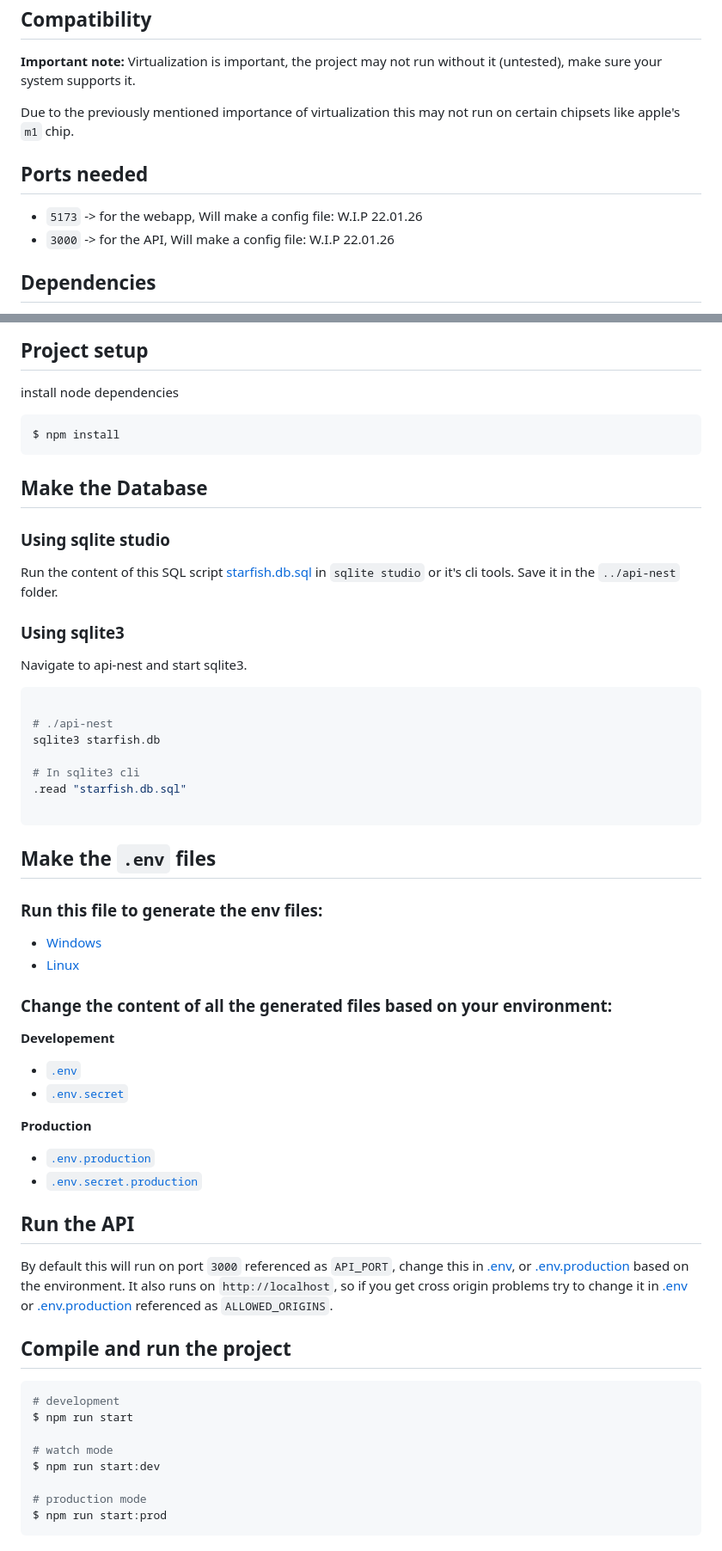
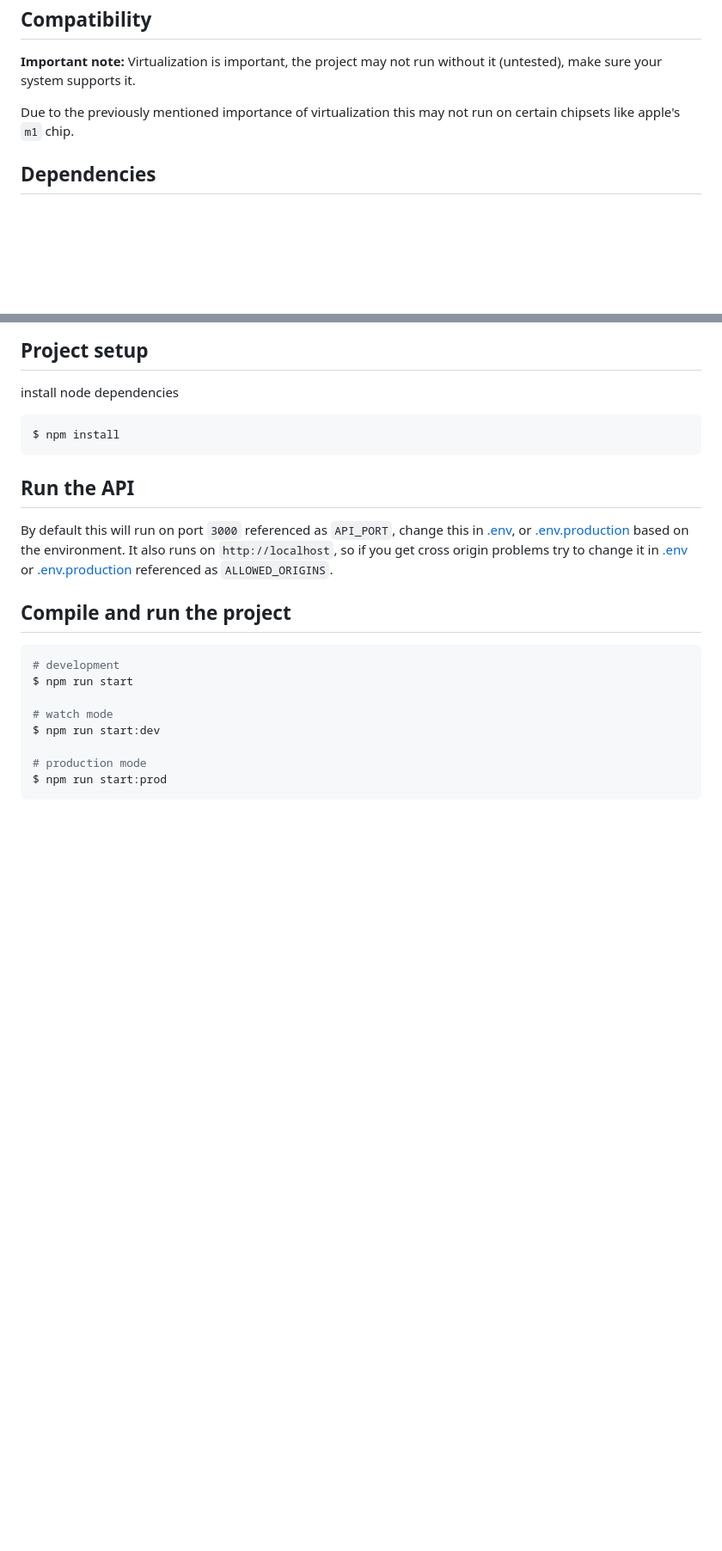
Before and after one commit to OG-Design/StarfishAI, a Markdown page: api-nest/README.md, 2 parts joined by grey strips. Shown at 86% size. GitHub-like rendering; blank space fills up the shorter version.

Commit message:
Changes to api docs

````diff
--- a/api-nest/README.md
+++ b/api-nest/README.md
@@ -24,10 +24,6 @@ This api handles all traffic from the frontend, it handles ollama's api with his
 
 Due to the previously mentioned importance of virtualization this may not run on certain chipsets like apple's `m1` chip.
 
-## Ports needed
-- `5173` -> for the webapp, Will make a config file: W.I.P 22.01.26
-- `3000` -> for the API, Will make a config file: W.I.P 22.01.26
-
 ## Dependencies
 
 - node.js -> version: v22.15.0 - v.24.13.0 (LTS) [Link](https://nodejs.org/en)
@@ -45,42 +41,6 @@ install node dependencies
 ```bash
 $ npm install
 ```
-
-## Make the Database
-
-### Using sqlite studio
-
-Run the content of this SQL script [starfish.db.sql](./starfish.db.sql) in `sqlite studio` or it's cli tools. Save it in the `../api-nest` folder.
-
-### Using sqlite3
-
-Navigate to api-nest and start sqlite3.
-
-```bash
-
-# ./api-nest
-sqlite3 starfish.db
-
-# In sqlite3 cli
-.read "starfish.db.sql"
-
-```
-
-## Make the `.env` files
-
-### Run this file to generate the env files:
-- [Windows](../generateENV-windows.bat)
-- [Linux](../generateENV-linux.sh)
-
-### Change the content of all the generated files based on your environment:
-
-**Developement**
-- [`.env`](../.env)
-- [`.env.secret`](../.env.secret)
-
-**Production**
-- [`.env.production`](../.env.production)
-- [`.env.secret.production`](../.env.secret.production)
 
 ## Run the API
 By default this will run on port `3000` referenced as `API_PORT`, change this in [.env](../.env), or [.env.production](../.env.production) based on the environment. It also runs on `http://localhost`, so if you get cross origin problems try to change it in [.env](../.env) or [.env.production](../.env.production) referenced as `ALLOWED_ORIGINS`.
````
Also changed, not shown: README.md (+4 -4 lines).
